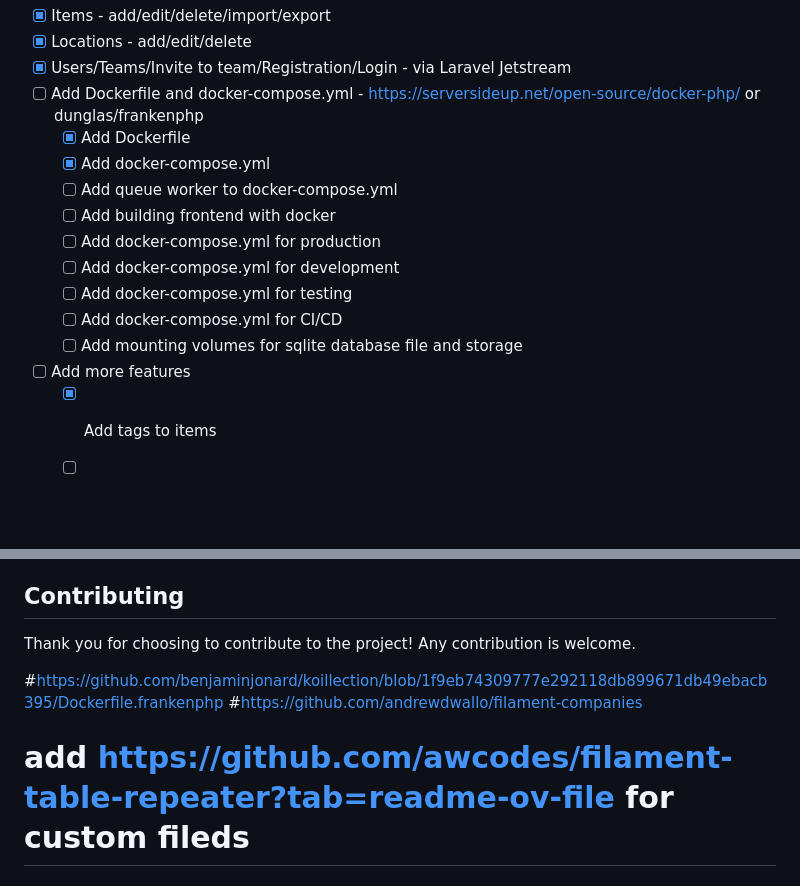
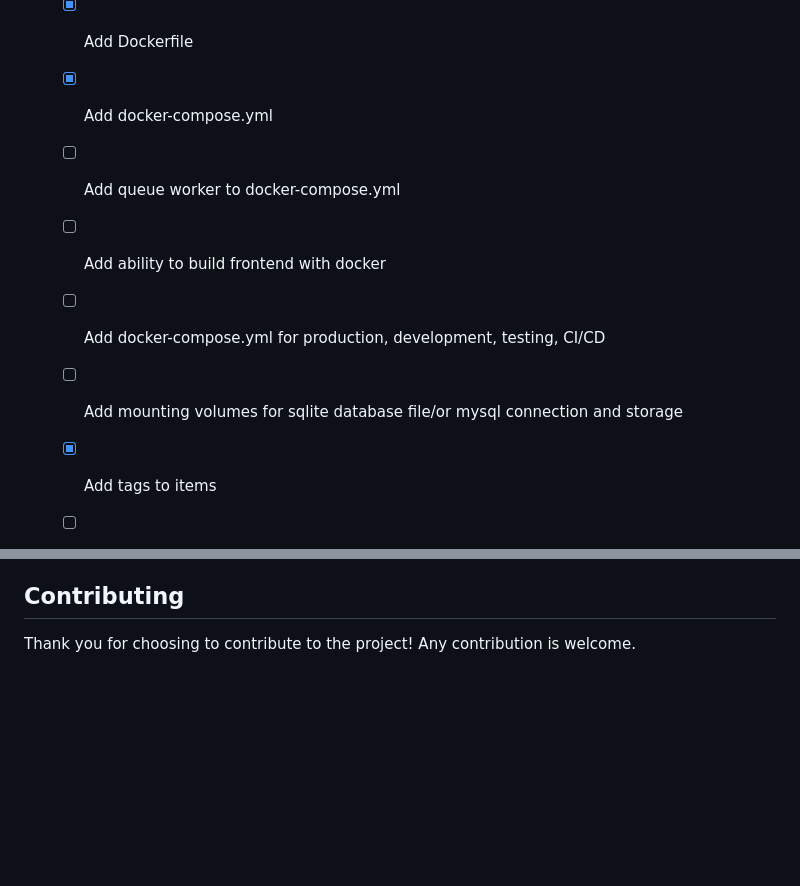
Before and after one commit to Flatroy/stupid-inventory-laravel, a Markdown page: README.md, 2 parts joined by grey strips. GitHub-like rendering; blank space fills up the shorter version.

Commit message:
remove trash from readme

```diff
--- a/README.md
+++ b/README.md
@@ -69,13 +69,9 @@ Still some part are in WIP status: I need to add queue worker to docker-compose.
   - [x] Add Dockerfile
   - [x] Add docker-compose.yml
   - [ ] Add queue worker to docker-compose.yml
-  - [ ] Add building frontend with docker
-  - [ ] Add docker-compose.yml for production
-  - [ ] Add docker-compose.yml for development
-  - [ ] Add docker-compose.yml for testing
-  - [ ] Add docker-compose.yml for CI/CD
-  - [ ] Add mounting volumes for sqlite database file and storage
-- [ ] Add more features
+  - [ ] Add ability to build frontend with docker
+  - [ ] Add docker-compose.yml for production, development, testing, CI/CD
+  - [ ] Add mounting volumes for sqlite database file/or mysql connection and storage
   - [x] Add tags to items
   - [ ] Add attachments to items - https://filamentphp.com/plugins/filament-spatie-media-library (for now we have custom field for files and images)
   - [x] Show related items in Location and Tag pages
@@ -104,9 +100,3 @@ Still some part are in WIP status: I need to add queue worker to docker-compose.
 ## Contributing
 
 Thank you for choosing to contribute to the project! Any contribution is welcome.
-
-
-
-#https://github.com/benjaminjonard/koillection/blob/1f9eb74309777e292118db899671db49ebacb395/Dockerfile.frankenphp
-#https://github.com/andrewdwallo/filament-companies
-# add https://github.com/awcodes/filament-table-repeater?tab=readme-ov-file for custom fileds
```
